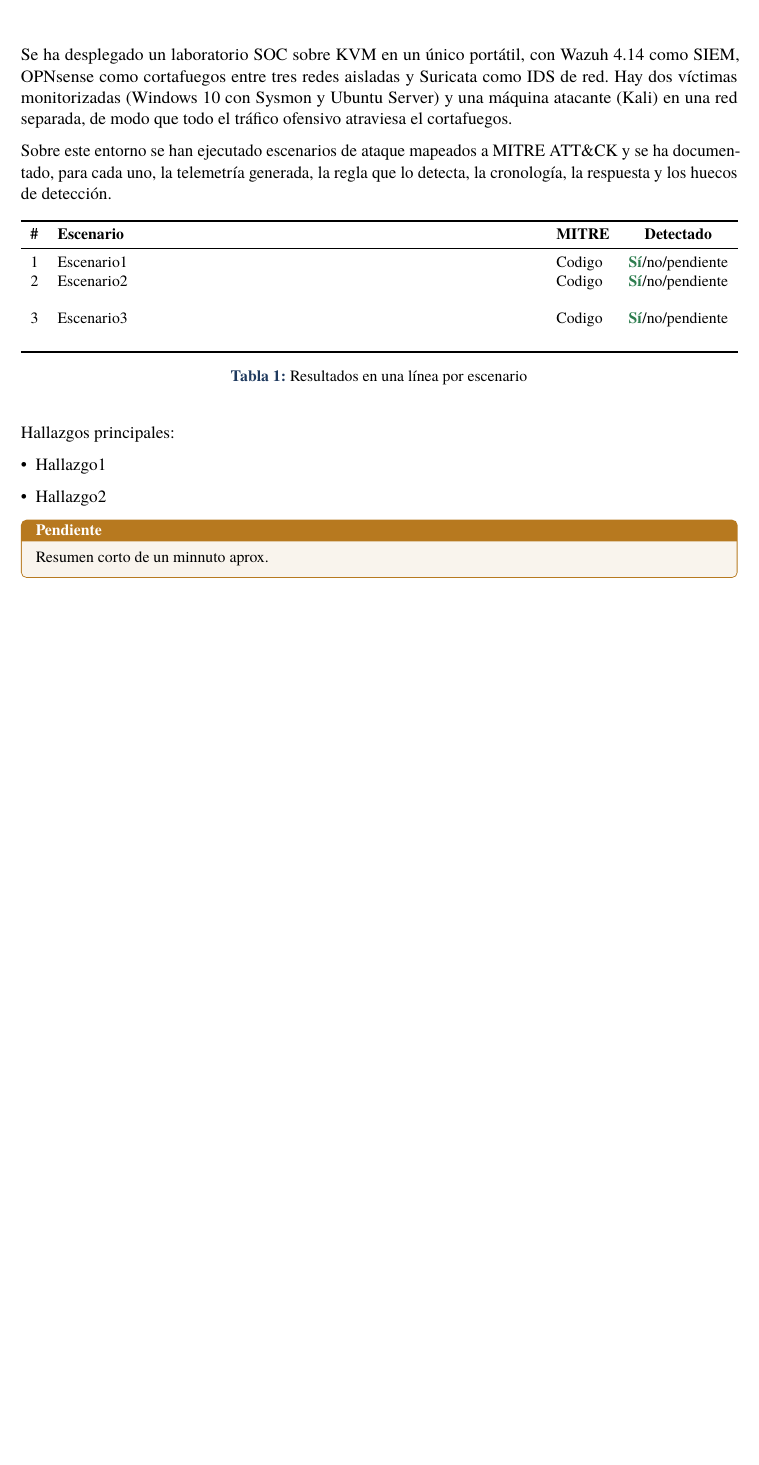
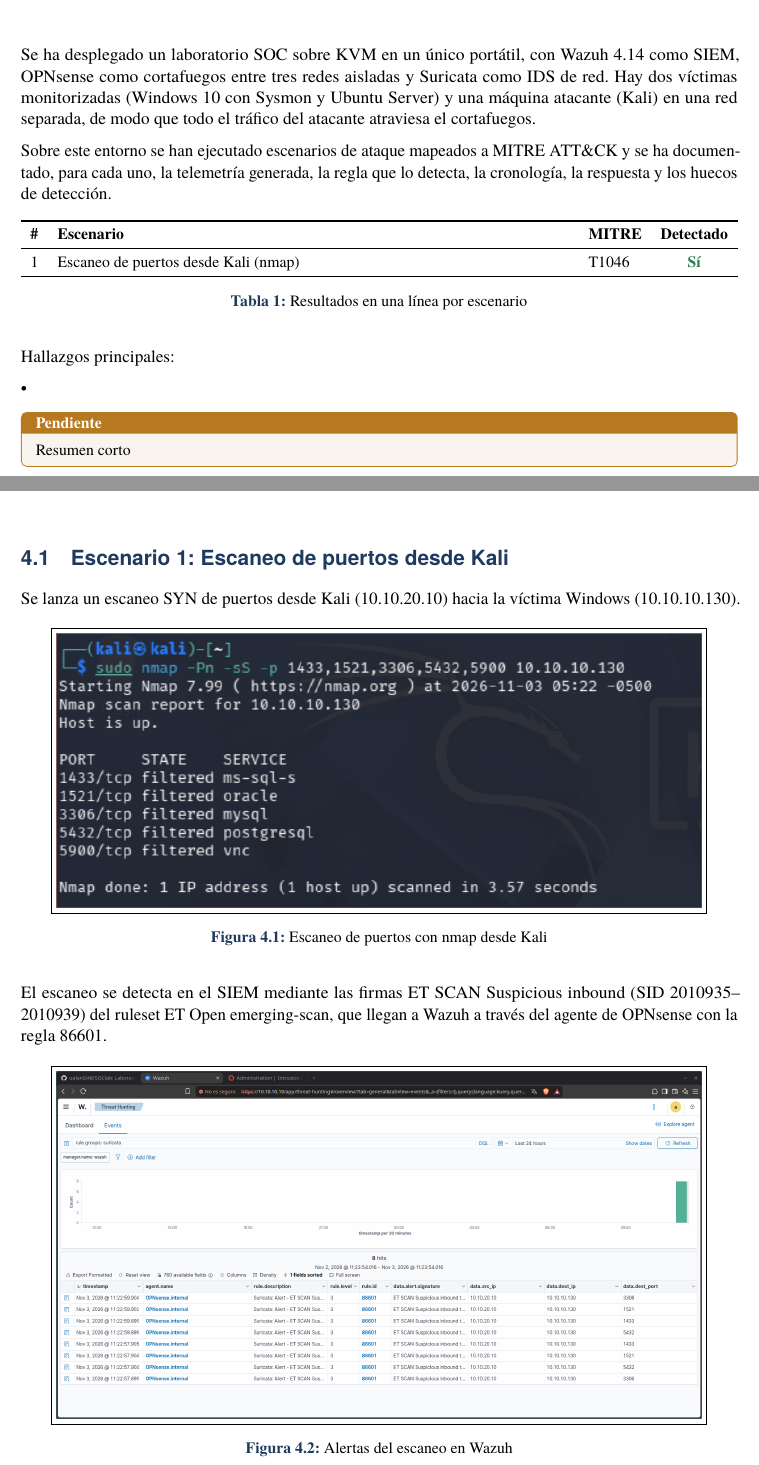
Before and after one commit to ualanl248/SOClab, a LaTeX document (informe/main.tex, which reads informe/secciones/00-resumen.tex, informe/secciones/04-escenarios.tex): part of page 2 of 32 before the commit and two parts of pages 2 and 13 of 32 after it, the two joined at a grey line, cut so that both start at the same text, the shorter picture padded with empty space. Compiled offline with pdfLaTeX.

Commit message:
Primer escenario añadido

```diff
--- a/informe/secciones/00-resumen.tex
+++ b/informe/secciones/00-resumen.tex
@@ -6,7 +6,7 @@
 Wazuh 4.14 como SIEM, OPNsense como cortafuegos entre tres redes
 aisladas y Suricata como IDS de red. Hay dos víctimas monitorizadas
 (Windows 10 con Sysmon y Ubuntu Server) y una máquina atacante (Kali) en una red
-separada, de modo que todo el tráfico ofensivo atraviesa el cortafuegos.
+separada, de modo que todo el tráfico del atacante atraviesa el cortafuegos.
 
 Sobre este entorno se han ejecutado escenarios de ataque mapeados a MITRE
 ATT\&CK y se ha documentado, para cada uno, la telemetría generada, la regla que
@@ -17,9 +17,7 @@
   \toprule
   \textbf{\#} & \textbf{Escenario} & \textbf{MITRE} & \textbf{Detectado} \\
   \midrule
-  1 & Escenario1                  & Codigo & \si/no/pendiente \\
-  2 & Escenario2                  & Codigo & \si/no/pendiente \\\\
-  3 & Escenario3                  & Codigo & \si/no/pendiente \\\\
+  1 & Escaneo de puertos desde Kali (nmap) & T1046 & \si \\
   \bottomrule
 \end{tabularx}
 \caption{Resultados en una línea por escenario}\label{tab:resumen}
@@ -27,8 +25,7 @@
 
 Hallazgos principales:
 \begin{itemize}[leftmargin=*,itemsep=0pt]
-  \item Hallazgo1
-  \item Hallazgo2
+  \item
 \end{itemize}
 
-\pendiente{Resumen corto de un minnuto aprox.}
+\pendiente{Resumen corto}
--- a/informe/secciones/04-escenarios.tex
+++ b/informe/secciones/04-escenarios.tex
@@ -1,2 +1,12 @@
 % ===================== ESCENARIOS DE ATAQUE Y RESPUESTA =====================
 \chapter{Escenarios de ataque y respuesta}\label{cap:escenarios}
+
+\section{Escenario 1: Escaneo de puertos desde Kali}\label{sec:esc-escaneo}
+
+Se lanza un escaneo SYN de puertos desde Kali (10.10.20.10) hacia la víctima Windows (10.10.10.130).
+
+\captura{escaneo-nmap}{Escaneo de puertos con nmap desde Kali}{esc-escaneo-ataque}
+
+El escaneo se detecta en el SIEM mediante las firmas ET SCAN Suspicious inbound (SID 2010935--2010939) del ruleset ET Open emerging-scan, que llegan a Wazuh a través del agente de OPNsense con la regla 86601.
+
+\captura{escaneo-alertas-wazuh}{Alertas del escaneo en Wazuh}{esc-escaneo-alertas}
```
Also changed, not shown: img/escaneo-alertas-wazuh.png (added), img/escaneo-nmap.png (added), 1 other file.
